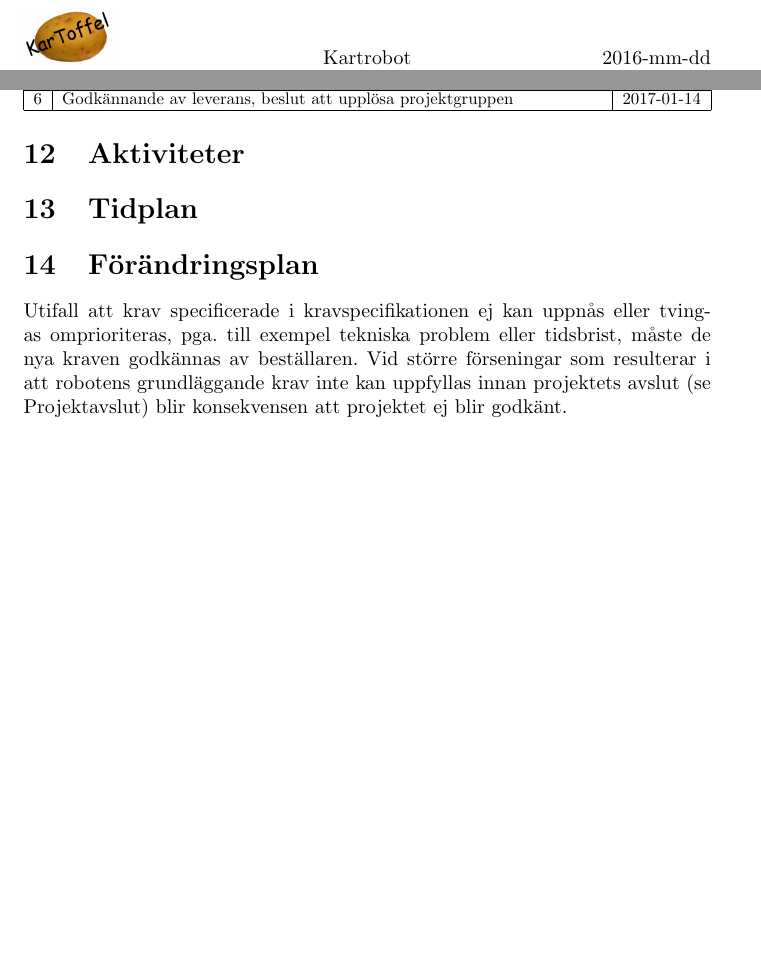
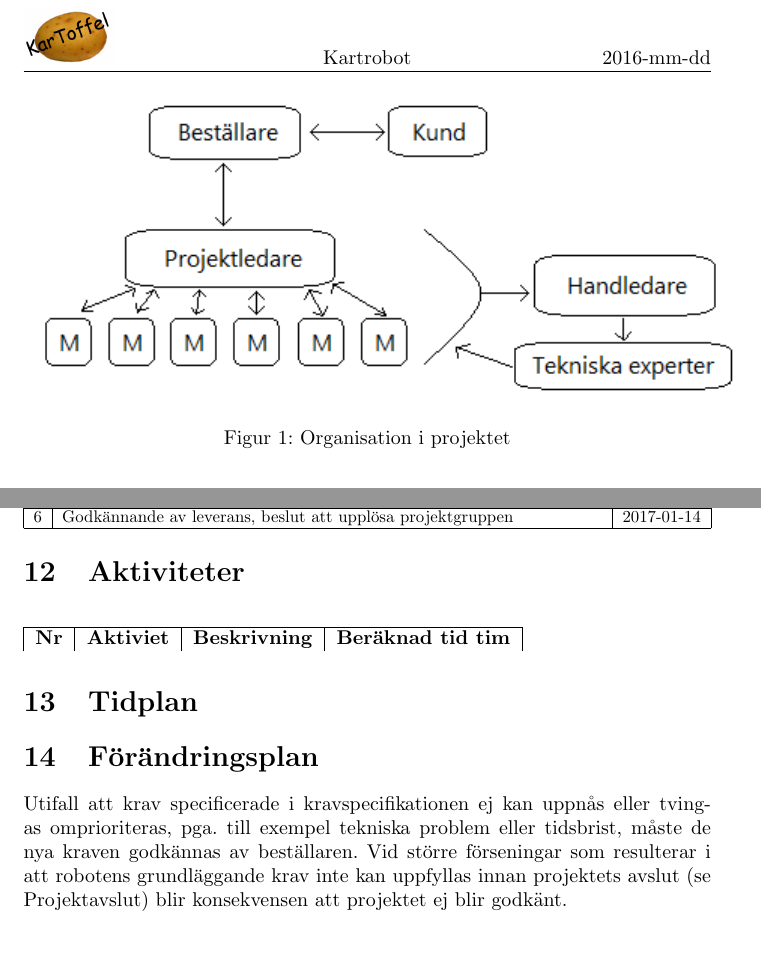
Before and after one commit to SebastianCallh/kartoffel-tsea29, a LaTeX document (projektplan.tex): two parts of pages 8 and 12 of 13, joined at a grey line, cut so that both start at the same text, the shorter picture padded with empty space. Compiled offline with pdfLaTeX.

Commit message:
Fixed aktiviteter table in projektplan

```diff
--- a/projektplan.tex
+++ b/projektplan.tex
@@ -338,6 +340,13 @@ Projektet har en budget på max 160 arbetstimmar per person efter att beslutpunk
 \end{center}
 
 \section{Aktiviteter}
+
+\begin{table}[H]
+ \begin{tabular}{| l | l | l | l |}
+ \hline
+ \textbf{Nr} & \textbf{Aktiviet} & \textbf{Beskrivning} & \textbf{Beräknad tid tim}
+ \end{tabular}
+\end{table}
 \section{Tidplan}
 \section{Förändringsplan}
 Utifall att krav specificerade i kravspecifikationen ej kan uppnås eller tvingas omprioriteras, pga. till exempel tekniska problem eller tidsbrist, måste de nya kraven godkännas av beställaren. Vid större förseningar som resulterar i att robotens grundläggande krav inte kan uppfyllas innan projektets avslut (se Projektavslut) blir konsekvensen att projektet ej blir godkänt.
```
Also changed, not shown: projektplan.tex (8 more changed lines).
